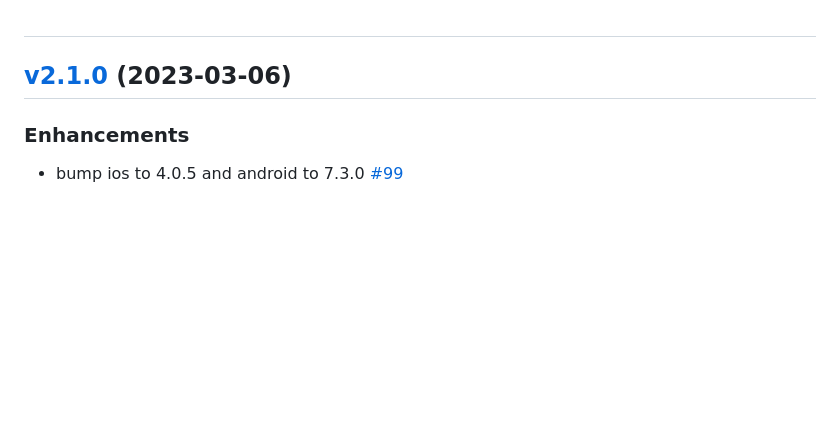
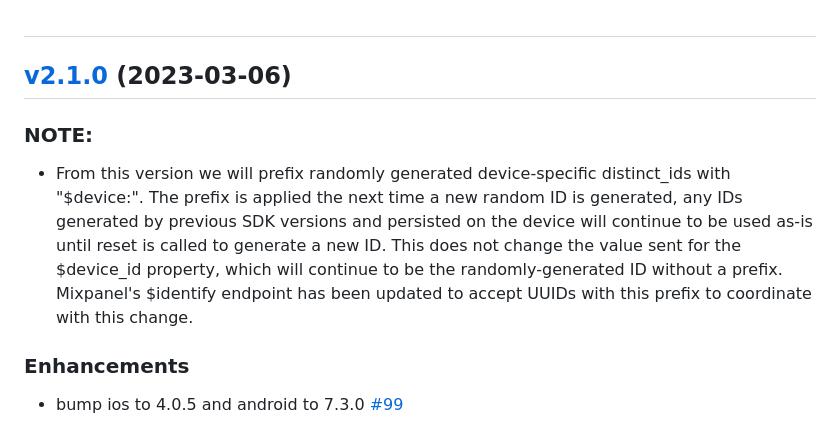
Before and after one commit to mixpanel/mixpanel-flutter, a Markdown page: CHANGELOG.md, the part around the change. Drawn GitHub-style; blank space fills up the shorter version.

```diff
--- a/CHANGELOG.md
+++ b/CHANGELOG.md
@@ -1,6 +1,9 @@
 #
 
 ## [v2.1.0](https://github.com/mixpanel/mixpanel-flutter/tree/v2.1.0) (2023-03-06)
+
+### NOTE:
+- From this version we will prefix randomly generated device-specific distinct_ids with "$device:". The prefix is applied the next time a new random ID is generated, any IDs generated by previous SDK versions and  persisted on the device will continue to be used as-is until reset is called to generate a new ID. This does not change the value sent for the $device_id property, which will continue to be the randomly-generated ID without a prefix. Mixpanel's $identify endpoint has been updated to accept UUIDs with this prefix to coordinate with this change.
 
 ### Enhancements
 
```
